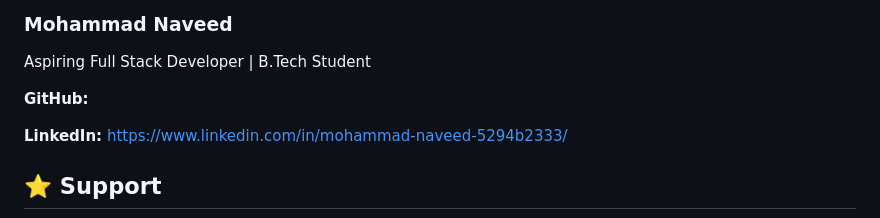
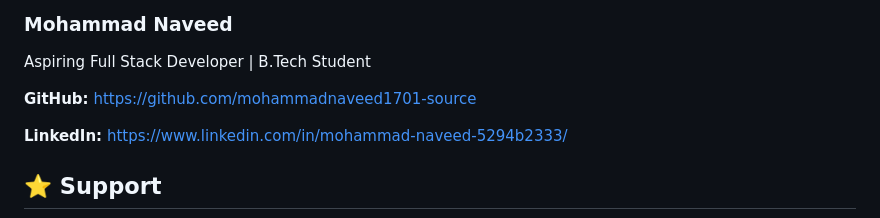
Before and after one commit to mohammadnaveed1701-source/rock-paper-scissors-game, a Markdown page: README.md, the part around the change. Rendered like a GitHub page.

Commit message:
Add GitHub profile link to README

```diff
--- a/README.md
+++ b/README.md
@@ -141,7 +141,7 @@ Through this project, I gained practical experience in:
 
 Aspiring Full Stack Developer | B.Tech Student
 
-**GitHub:**
+**GitHub:** https://github.com/mohammadnaveed1701-source
 
 **LinkedIn:** https://www.linkedin.com/in/mohammad-naveed-5294b2333/
 
```
